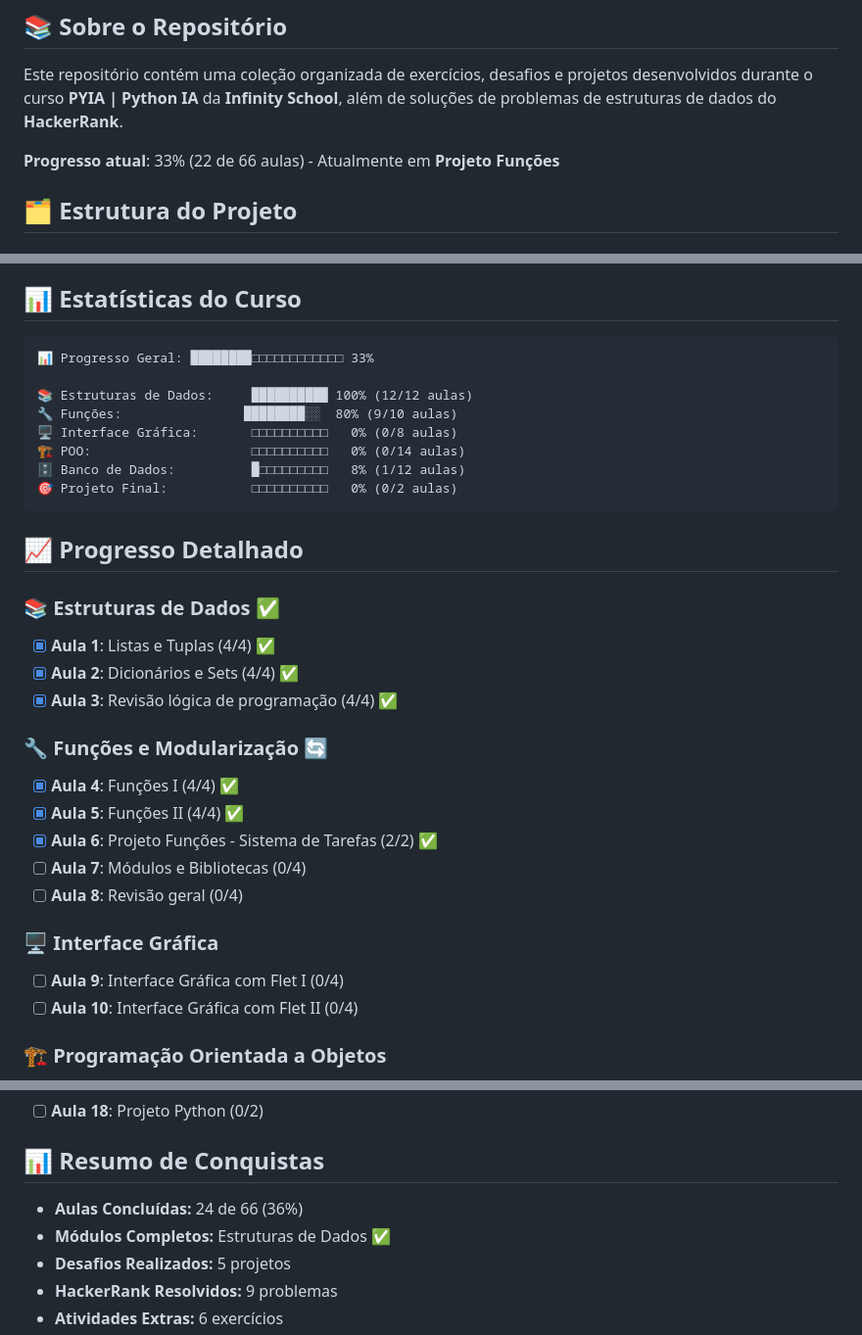
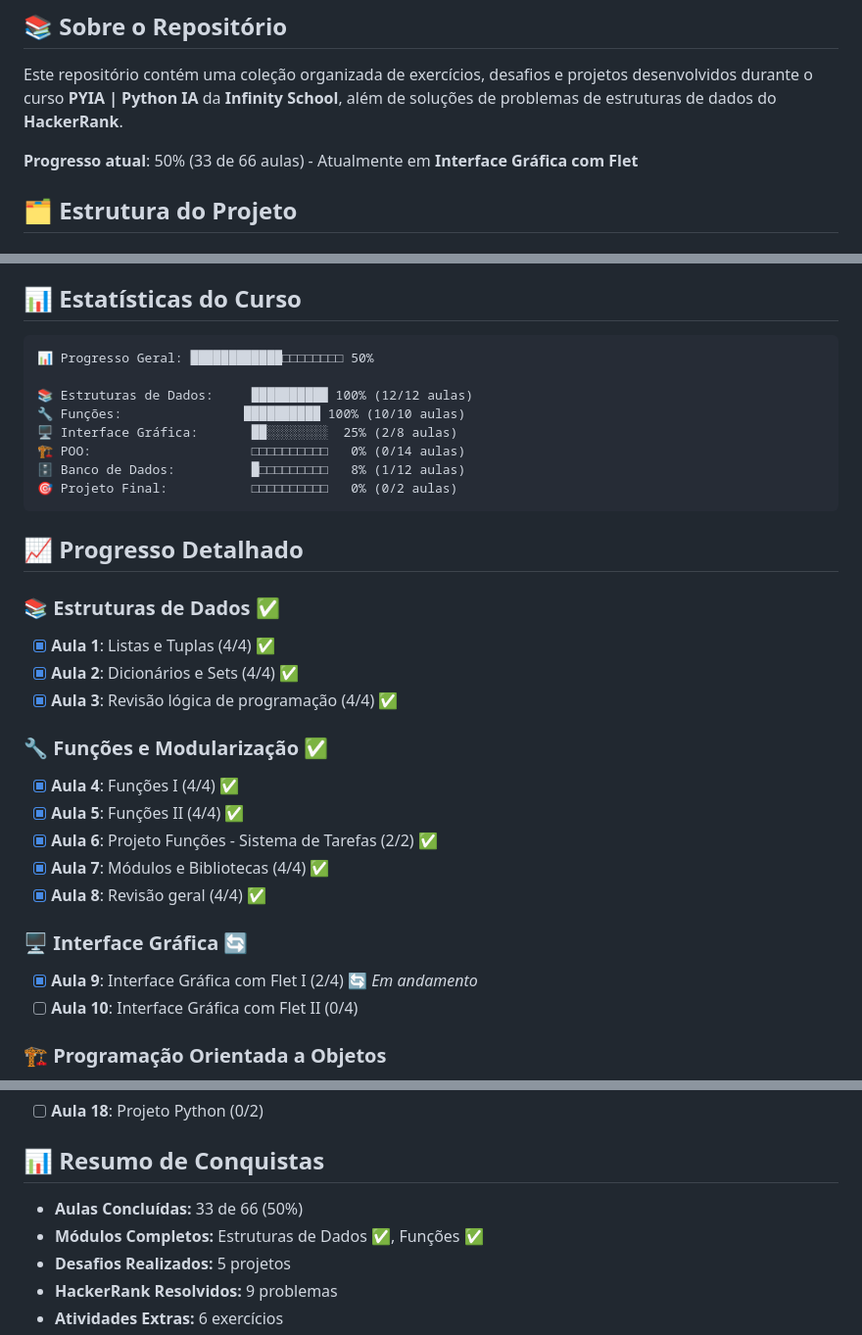
Before and after one commit to lukasdevjobs1/Exercicios_praticos_InfinitySchool, a Markdown page: README.md, 3 parts joined by grey strips. Shown: that part at 98% size. Rendered like a GitHub page.

Commit message:
📊 Atualização: Progresso 50% (33/66 aulas) - Módulo Funções completo

````diff
--- a/README.md
+++ b/README.md
@@ -12,7 +12,7 @@
 
 Este repositório contém uma coleção organizada de exercícios, desafios e projetos desenvolvidos durante o curso **PYIA | Python IA** da **Infinity School**, além de soluções de problemas de estruturas de dados do **HackerRank**.
 
-**Progresso atual**: 33% (22 de 66 aulas) - Atualmente em **Projeto Funções**
+**Progresso atual**: 50% (33 de 66 aulas) - Atualmente em **Interface Gráfica com Flet**
 
 ## 🗂️ Estrutura do Projeto
 
@@ -94,11 +94,11 @@ Sistema CLI para gerenciar tarefas com prioridades e categorias:
 ## 📊 Estatísticas do Curso
 
 ```
-📊 Progresso Geral: ████████□□□□□□□□□□□□ 33%
+📊 Progresso Geral: ████████████□□□□□□□□ 50%
 
 📚 Estruturas de Dados:     ██████████ 100% (12/12 aulas)
-🔧 Funções:                ████████░░  80% (9/10 aulas)
-🖥️ Interface Gráfica:       □□□□□□□□□□   0% (0/8 aulas)
+🔧 Funções:                ██████████ 100% (10/10 aulas)
+🖥️ Interface Gráfica:       ██░░░░░░░░  25% (2/8 aulas)
 🏗️ POO:                     □□□□□□□□□□   0% (0/14 aulas)
 🗄️ Banco de Dados:          █□□□□□□□□□   8% (1/12 aulas)
 🎯 Projeto Final:           □□□□□□□□□□   0% (0/2 aulas)
@@ -111,15 +111,15 @@ Sistema CLI para gerenciar tarefas com prioridades e categorias:
 - [x] **Aula 2**: Dicionários e Sets (4/4) ✅
 - [x] **Aula 3**: Revisão lógica de programação (4/4) ✅
 
-### 🔧 **Funções e Modularização** 🔄
+### 🔧 **Funções e Modularização** ✅
 - [x] **Aula 4**: Funções I (4/4) ✅
 - [x] **Aula 5**: Funções II (4/4) ✅
 - [x] **Aula 6**: Projeto Funções - Sistema de Tarefas (2/2) ✅
-- [ ] **Aula 7**: Módulos e Bibliotecas (0/4)
-- [ ] **Aula 8**: Revisão geral (0/4)
+- [x] **Aula 7**: Módulos e Bibliotecas (4/4) ✅
+- [x] **Aula 8**: Revisão geral (4/4) ✅
 
-### 🖥️ **Interface Gráfica**
-- [ ] **Aula 9**: Interface Gráfica com Flet I (0/4)
+### 🖥️ **Interface Gráfica** 🔄
+- [x] **Aula 9**: Interface Gráfica com Flet I (2/4) 🔄 *Em andamento*
 - [ ] **Aula 10**: Interface Gráfica com Flet II (0/4)
 
 ### 🏗️ **Programação Orientada a Objetos**
@@ -138,8 +138,8 @@ Sistema CLI para gerenciar tarefas com prioridades e categorias:
 
 ## 📊 Resumo de Conquistas
 
-- **Aulas Concluídas:** 24 de 66 (36%)
-- **Módulos Completos:** Estruturas de Dados ✅
+- **Aulas Concluídas:** 33 de 66 (50%)
+- **Módulos Completos:** Estruturas de Dados ✅, Funções ✅
 - **Desafios Realizados:** 5 projetos
 - **HackerRank Resolvidos:** 9 problemas
 - **Atividades Extras:** 6 exercícios
````
